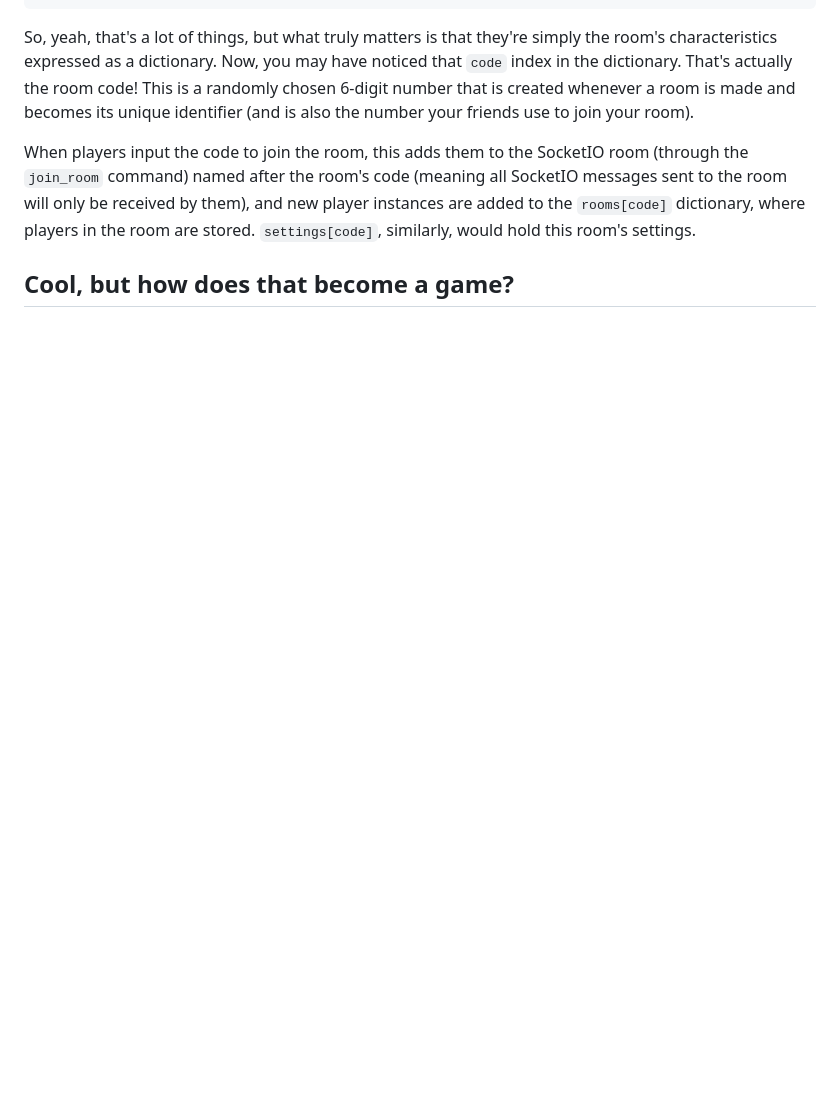
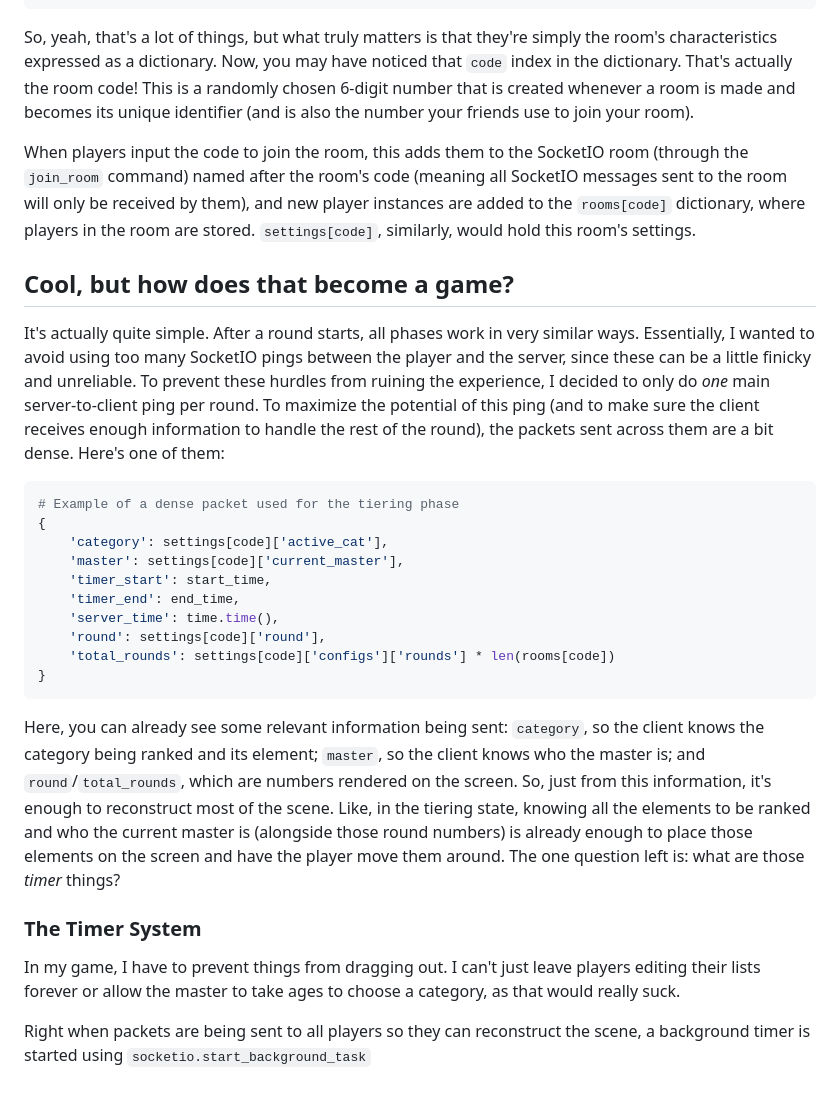
Before and after one commit to spertuzz/Tier-Fever, a Markdown page: docs/HowItWorks.md, the part around the change. Drawn GitHub-style; blank space fills up the shorter version.

````diff
--- a/docs/HowItWorks.md
+++ b/docs/HowItWorks.md
@@ -67,3 +67,26 @@ So, yeah, that's a lot of things, but what truly matters is that they're simply
 When players input the code to join the room, this adds them to the SocketIO room (through the `join_room` command) named after the room's code (meaning all SocketIO messages sent to the room will only be received by them), and new player instances are added to the `rooms[code]` dictionary, where players in the room are stored. `settings[code]`, similarly, would hold this room's settings.
 
 ## Cool, but how does that become a game?
+
+It's actually quite simple. After a round starts, all phases work in very similar ways. Essentially, I wanted to avoid using too many SocketIO pings between the player and the server, since these can be a little finicky and unreliable. To prevent these hurdles from ruining the experience, I decided to only do *one* main server-to-client ping per round. To maximize the potential of this ping (and to make sure the client receives enough information to handle the rest of the round), the packets sent across them are a bit dense. Here's one of them:
+
+```python
+# Example of a dense packet used for the tiering phase
+{
+    'category': settings[code]['active_cat'],
+    'master': settings[code]['current_master'],
+    'timer_start': start_time,
+    'timer_end': end_time,
+    'server_time': time.time(),
+    'round': settings[code]['round'],
+    'total_rounds': settings[code]['configs']['rounds'] * len(rooms[code])
+}
+```
+
+Here, you can already see some relevant information being sent: `category`, so the client knows the category being ranked and its element; `master`, so the client knows who the master is; and `round`/`total_rounds`, which are numbers rendered on the screen. So, just from this information, it's enough to reconstruct most of the scene. Like, in the tiering state, knowing all the elements to be ranked and who the current master is (alongside those round numbers) is already enough to place those elements on the screen and have the player move them around. The one question left is: what are those *timer* things?
+
+### The Timer System
+
+In my game, I have to prevent things from dragging out. I can't just leave players editing their lists forever or allow the master to take ages to choose a category, as that would really suck.
+
+Right when packets are being sent to all players so they can reconstruct the scene, a background timer is started using `socketio.start_background_task`
````
